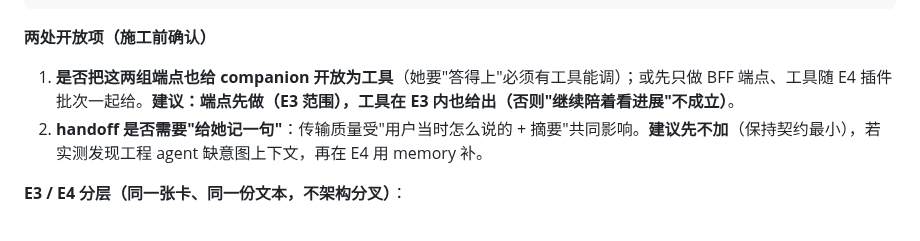
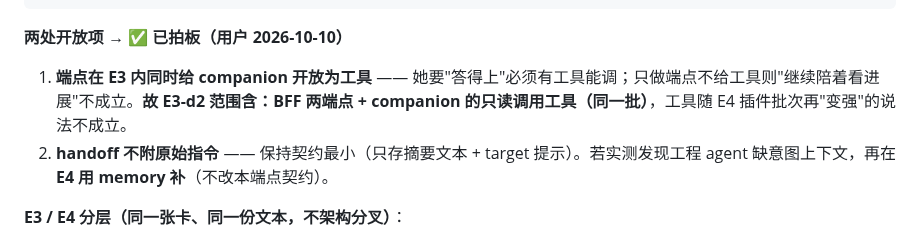
Before and after one commit to guraul/agent-mobile, a Markdown page: docs/pipeline/CHAT_COMPANION_BRIEF.md, the part around the change. GitHub-like rendering.

Commit message:
docs(companion): 出口③ 两处开放项拍板——端点E3内即给 companion 工具；handoff 不附原始指令

````diff
--- a/docs/pipeline/CHAT_COMPANION_BRIEF.md
+++ b/docs/pipeline/CHAT_COMPANION_BRIEF.md
@@ -170,9 +170,9 @@ companion 回复摘要（目标/边界/落点）
   → 回程：GET session-status / session-messages（只读）→ 她据实回答（查不到就说查不到）
 ```
 
-**两处开放项（施工前确认）**
-1. **是否把这两组端点也给 companion 开放为工具**（她要"答得上"必须有工具能调）；或先只做 BFF 端点、工具随 E4 插件批次一起给。**建议：端点先做（E3 范围），工具在 E3 内也给出（否则"继续陪着看进展"不成立）**。
-2. **handoff 是否需要"给她记一句"**：传输质量受"用户当时怎么说的 + 摘要"共同影响。**建议先不加**（保持契约最小），若实测发现工程 agent 缺意图上下文，再在 E4 用 memory 补。
+**两处开放项 → ✅ 已拍板（用户 2026-10-10）**
+1. **端点在 E3 内同时给 companion 开放为工具** —— 她要"答得上"必须有工具能调；只做端点不给工具则"继续陪着看进展"不成立。**故 E3-d2 范围含：BFF 两端点 + companion 的只读调用工具（同一批）**，工具随 E4 插件批次再"变强"的说法不成立。
+2. **handoff 不附原始指令** —— 保持契约最小（只存摘要文本 + target 提示）。若实测发现工程 agent 缺意图上下文，再在 **E4 用 memory 补**（不改本端点契约）。
 
 **E3 / E4 分层（同一张卡、同一份文本，不架构分叉）**：
 
````
